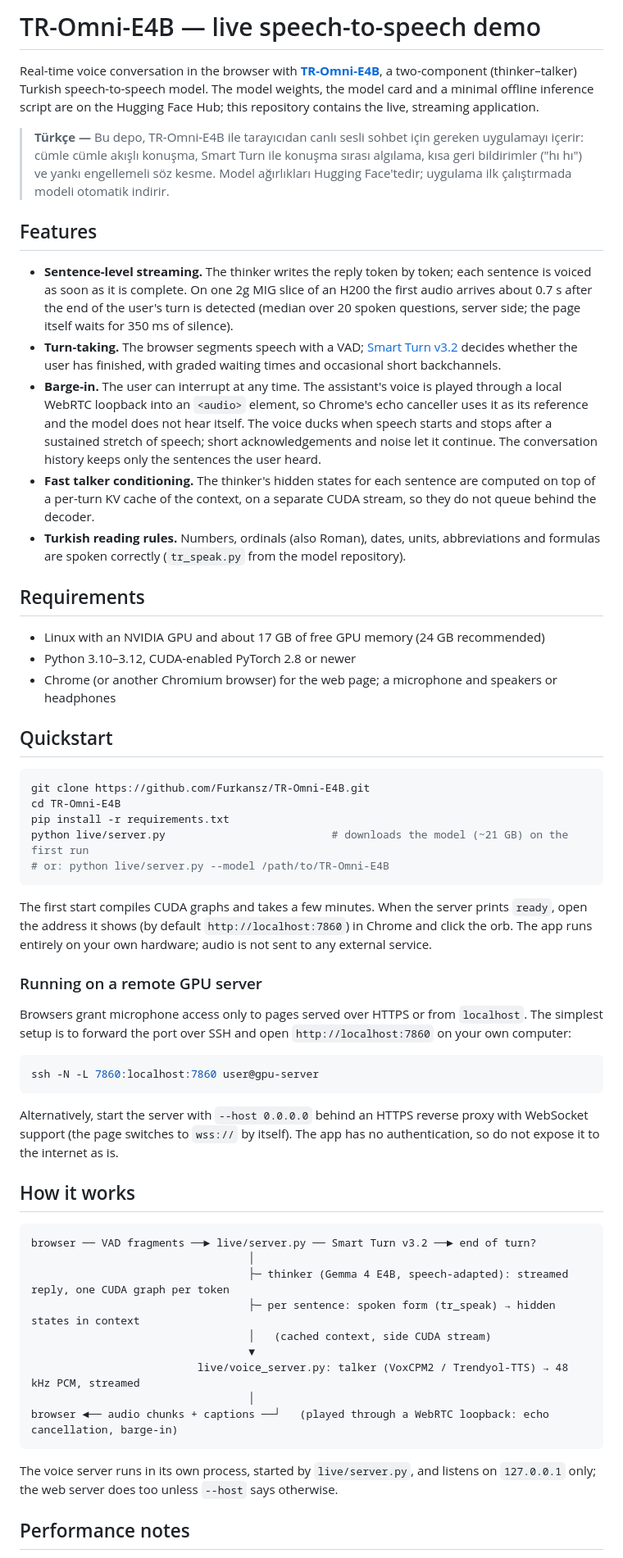
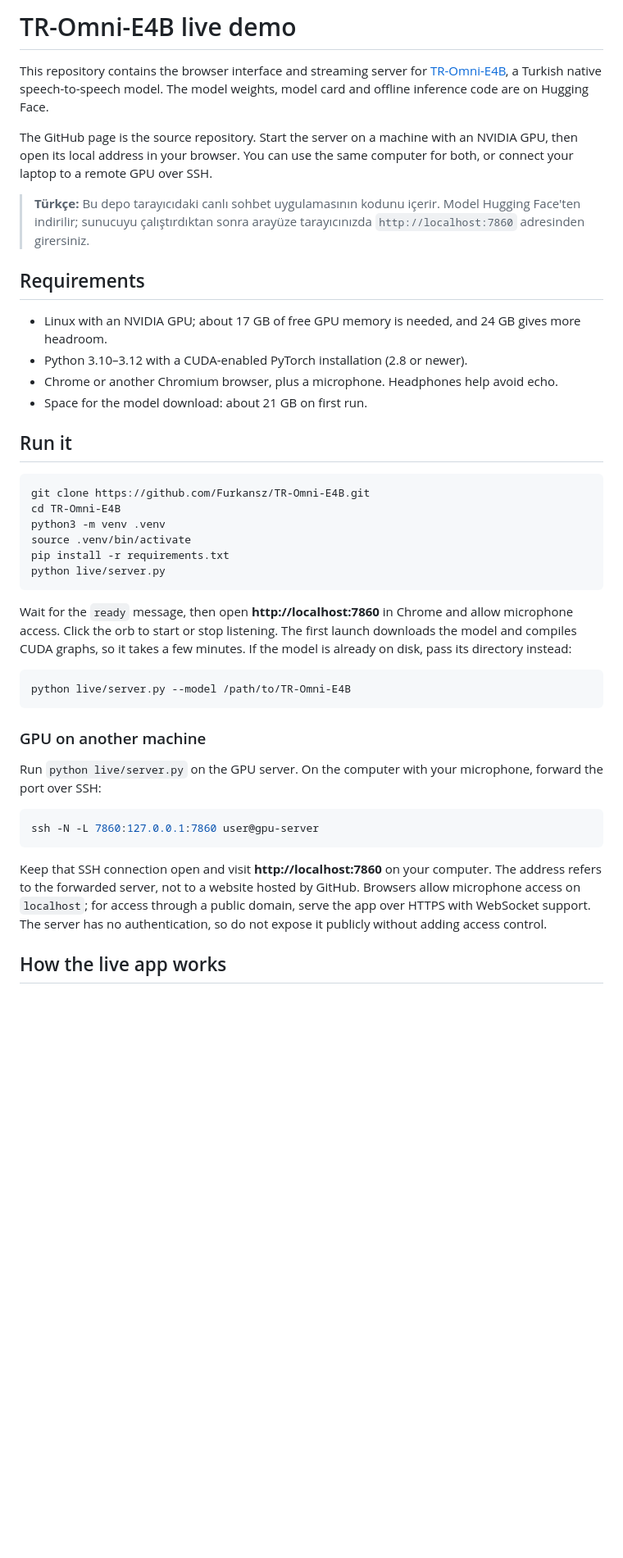
Before and after one commit to Furkansz/TR-Omni-E4B, a Markdown page: README.md, the part around one of its changes. Shown at 82% size. Drawn GitHub-style; blank space fills up the shorter version.

Commit message:
docs: clarify live demo setup and rewrite README

````diff
--- a/README.md
+++ b/README.md
@@ -1,77 +1,44 @@
-# TR-Omni-E4B — live speech-to-speech demo
+# TR-Omni-E4B live demo
 
-Real-time voice conversation in the browser with **[TR-Omni-E4B](https://huggingface.co/furkanbekmezci/TR-Omni-E4B-Turkish-Native-Speech-to-Speech-Model)**,
-a two-component (thinker–talker) Turkish speech-to-speech model. The model weights, the model card and a minimal
-offline inference script are on the Hugging Face Hub; this repository contains the live, streaming application.
+This repository contains the browser interface and streaming server for [TR-Omni-E4B](https://huggingface.co/furkanbekmezci/TR-Omni-E4B-Turkish-Native-Speech-to-Speech-Model), a Turkish native speech-to-speech model. The model weights, model card and offline inference code are on Hugging Face.
 
-> **Türkçe —** Bu depo, TR-Omni-E4B ile tarayıcıdan canlı sesli sohbet için gereken uygulamayı içerir: cümle cümle
-> akışlı konuşma, Smart Turn ile konuşma sırası algılama, kısa geri bildirimler ("hı hı") ve yankı engellemeli söz kesme.
-> Model ağırlıkları Hugging Face'tedir; uygulama ilk çalıştırmada modeli otomatik indirir.
+The GitHub page is the source repository. Start the server on a machine with an NVIDIA GPU, then open its local address in your browser. You can use the same computer for both, or connect your laptop to a remote GPU over SSH.
 
-## Features
-
-- **Sentence-level streaming.** The thinker writes the reply token by token; each sentence is voiced as soon as it
-  is complete. On one 2g MIG slice of an H200 the first audio arrives about 0.7 s after the end of the user's turn
-  is detected (median over 20 spoken questions, server side; the page itself waits for 350 ms of silence).
-- **Turn-taking.** The browser segments speech with a VAD; [Smart Turn v3.2](https://huggingface.co/pipecat-ai/smart-turn-v3)
-  decides whether the user has finished, with graded waiting times and occasional short backchannels.
-- **Barge-in.** The user can interrupt at any time. The assistant's voice is played through a local WebRTC loopback
-  into an `<audio>` element, so Chrome's echo canceller uses it as its reference and the model does not hear itself.
-  The voice ducks when speech starts and stops after a sustained stretch of speech; short acknowledgements and
-  noise let it continue. The conversation history keeps only the sentences the user heard.
-- **Fast talker conditioning.** The thinker's hidden states for each sentence are computed on top of a per-turn KV
-  cache of the context, on a separate CUDA stream, so they do not queue behind the decoder.
-- **Turkish reading rules.** Numbers, ordinals (also Roman), dates, units, abbreviations and formulas are spoken
-  correctly (`tr_speak.py` from the model repository).
+> **Türkçe:** Bu depo tarayıcıdaki canlı sohbet uygulamasının kodunu içerir. Model Hugging Face'ten indirilir; sunucuyu çalıştırdıktan sonra arayüze tarayıcınızda `http://localhost:7860` adresinden girersiniz.
 
 ## Requirements
 
-- Linux with an NVIDIA GPU and about 17 GB of free GPU memory (24 GB recommended)
-- Python 3.10–3.12, CUDA-enabled PyTorch 2.8 or newer
-- Chrome (or another Chromium browser) for the web page; a microphone and speakers or headphones
+- Linux with an NVIDIA GPU; about 17 GB of free GPU memory is needed, and 24 GB gives more headroom.
+- Python 3.10–3.12 with a CUDA-enabled PyTorch installation (2.8 or newer).
+- Chrome or another Chromium browser, plus a microphone. Headphones help avoid echo.
+- Space for the model download: about 21 GB on first run.
 
-## Quickstart
+## Run it
 
 ```bash
 git clone https://github.com/Furkansz/TR-Omni-E4B.git
 cd TR-Omni-E4B
+python3 -m venv .venv
+source .venv/bin/activate
 pip install -r requirements.txt
-python live/server.py                          # downloads the model (~21 GB) on the first run
-# or: python live/server.py --model /path/to/TR-Omni-E4B
+python live/server.py
 ```
 
-The first start compiles CUDA graphs and takes a few minutes. When the server prints `ready`, open the address it
-shows (by default `http://localhost:7860`) in Chrome and click the orb. The app runs entirely on your own hardware;
-audio is not sent to any external service.
-
-### Running on a remote GPU server
-
-Browsers grant microphone access only to pages served over HTTPS or from `localhost`. The simplest setup is to
-forward the port over SSH and open `http://localhost:7860` on your own computer:
+Wait for the `ready` message, then open **http://localhost:7860** in Chrome and allow microphone access. Click the orb to start or stop listening. The first launch downloads the model and compiles CUDA graphs, so it takes a few minutes. If the model is already on disk, pass its directory instead:
 
 ```bash
-ssh -N -L 7860:localhost:7860 user@gpu-server
+python live/server.py --model /path/to/TR-Omni-E4B
 ```
 
-Alternatively, start the server with `--host 0.0.0.0` behind an HTTPS reverse proxy with WebSocket support (the page
-switches to `wss://` by itself). The app has no authentication, so do not expose it to the internet as is.
+### GPU on another machine
 
-## How it works
+Run `python live/server.py` on the GPU server. On the computer with your microphone, forward the port over SSH:
 
-```
-browser ── VAD fragments ──► live/server.py ── Smart Turn v3.2 ──► end of turn?
-                                  │
-                                  ├─ thinker (Gemma 4 E4B, speech-adapted): streamed reply, one CUDA graph per token
-                                  ├─ per sentence: spoken form (tr_speak) → hidden states in context
-                                  │   (cached context, side CUDA stream)
-                                  ▼
-                          live/voice_server.py: talker (VoxCPM2 / Trendyol-TTS) → 48 kHz PCM, streamed
-                                  │
-browser ◄── audio chunks + captions ──┘   (played through a WebRTC loopback: echo cancellation, barge-in)
+```bash
+ssh -N -L 7860:127.0.0.1:7860 user@gpu-server
 ```
 
-The voice server runs in its own process, started by `live/server.py`, and listens on `127.0.0.1` only; the web
-server does too unless `--host` says otherwise.
+Keep that SSH connection open and visit **http://localhost:7860** on your computer. The address refers to the forwarded server, not to a website hosted by GitHub. Browsers allow microphone access on `localhost`; for access through a public domain, serve the app over HTTPS with WebSocket support. The server has no authentication, so do not expose it publicly without adding access control.
 
-## Performance notes
+## How the live app works
 
````
Also changed, not shown: other parts of README.md (+10 -23 lines).
